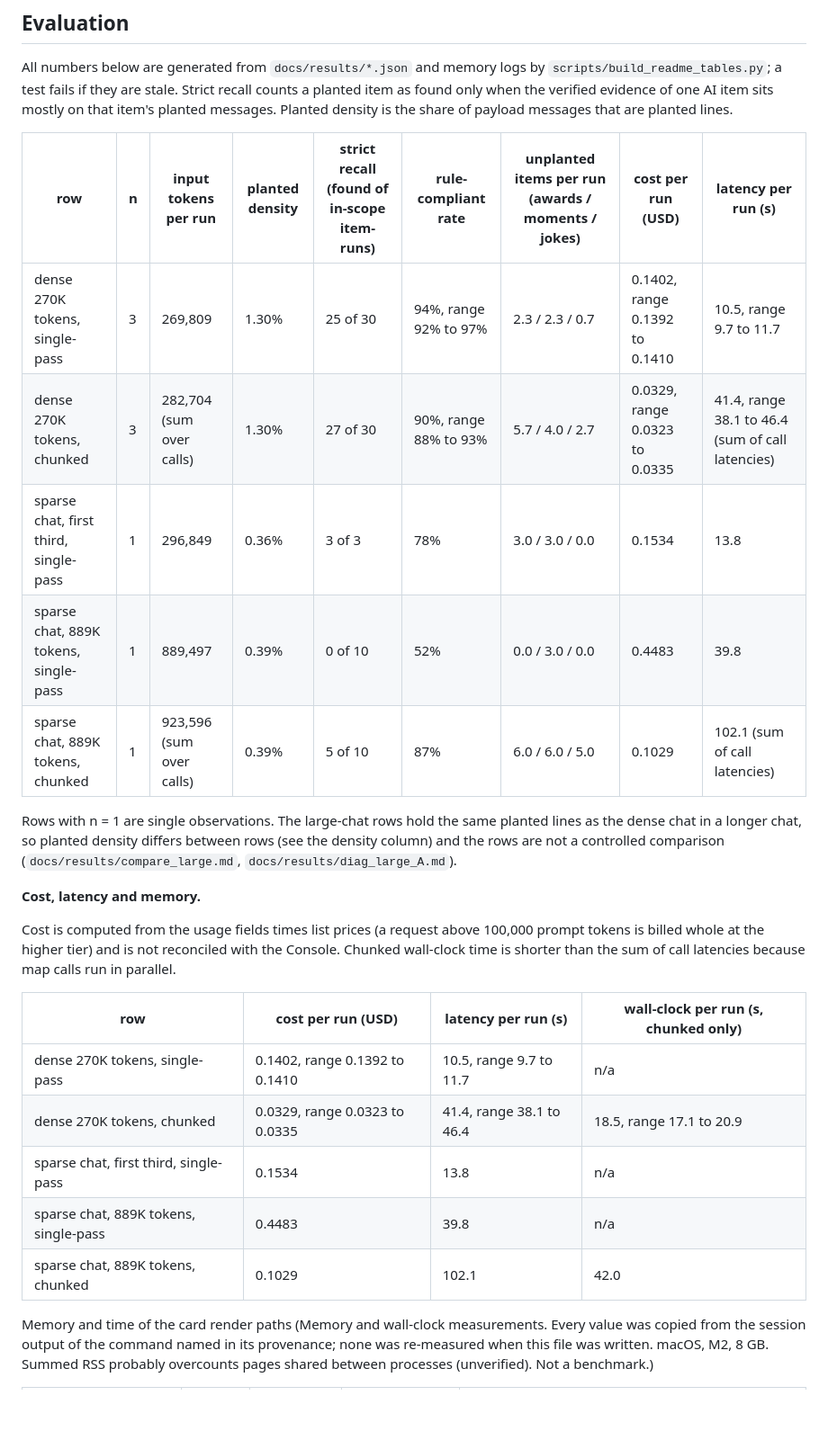
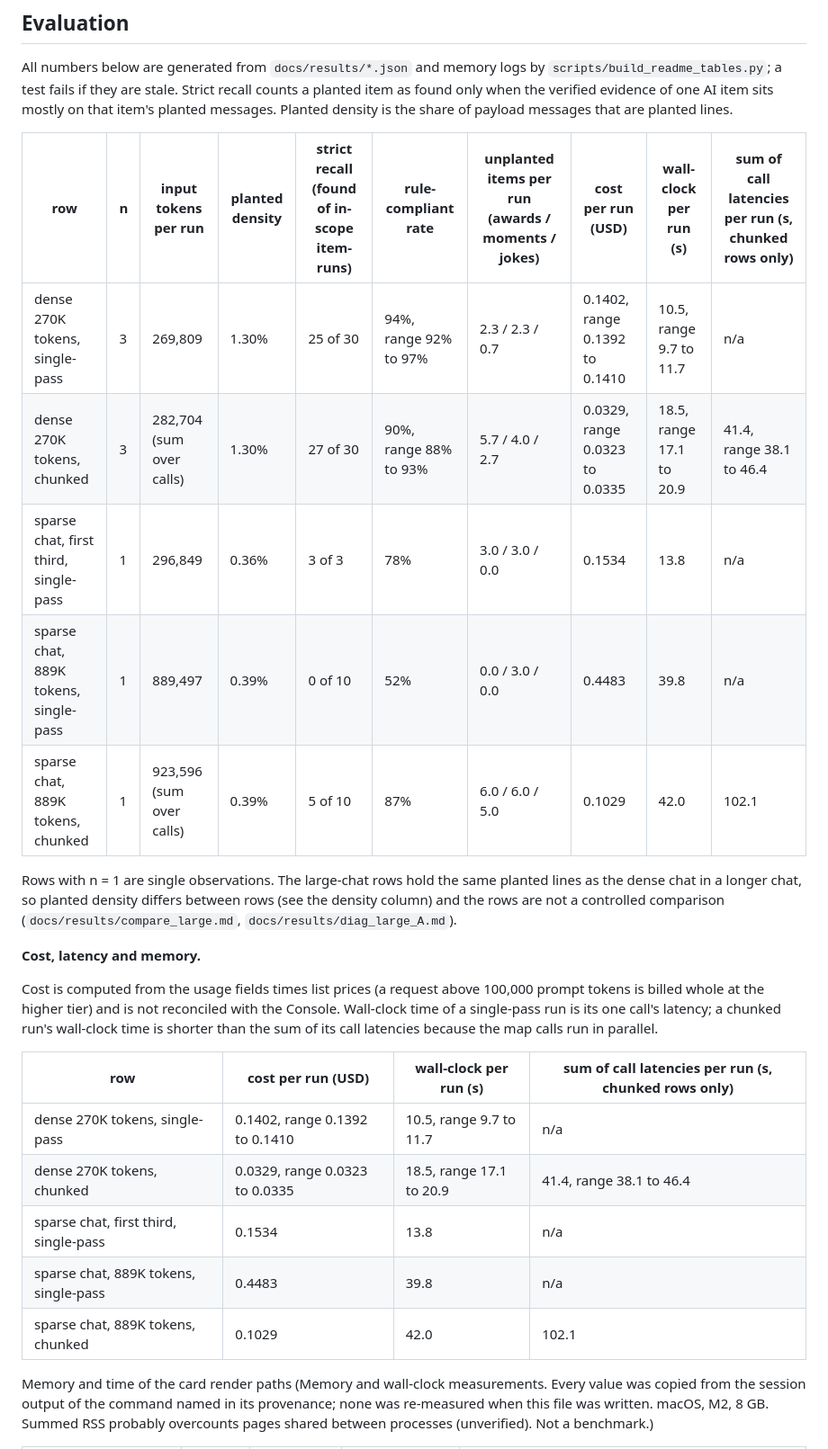
Before and after one commit to devsutharsystems/group-chat-wrapped, a Markdown page: README.md, the part around one of its changes. Shown at 90% size. Drawn GitHub-style; blank space fills up the shorter version.

```diff
--- a/README.md
+++ b/README.md
@@ -72,13 +72,13 @@ PLAYWRIGHT_BROWSERS_PATH=.cache/ms-playwright PYTHONPATH=src .venv/bin/streamlit
 All numbers below are generated from `docs/results/*.json` and memory logs by `scripts/build_readme_tables.py`; a test fails if they are stale. Strict recall counts a planted item as found only when the verified evidence of one AI item sits mostly on that item's planted messages. Planted density is the share of payload messages that are planted lines.
 
 <!-- BEGIN:eval_table -->
-| row | n | input tokens per run | planted density | strict recall (found of in-scope item-runs) | rule-compliant rate | unplanted items per run (awards / moments / jokes) | cost per run (USD) | latency per run (s) |
-|---|---|---|---|---|---|---|---|---|
-| dense 270K tokens, single-pass | 3 | 269,809 | 1.30% | 25 of 30 | 94%, range 92% to 97% | 2.3 / 2.3 / 0.7 | 0.1402, range 0.1392 to 0.1410 | 10.5, range 9.7 to 11.7 |
-| dense 270K tokens, chunked | 3 | 282,704 (sum over calls) | 1.30% | 27 of 30 | 90%, range 88% to 93% | 5.7 / 4.0 / 2.7 | 0.0329, range 0.0323 to 0.0335 | 41.4, range 38.1 to 46.4 (sum of call latencies) |
-| sparse chat, first third, single-pass | 1 | 296,849 | 0.36% | 3 of 3 | 78% | 3.0 / 3.0 / 0.0 | 0.1534 | 13.8 |
-| sparse chat, 889K tokens, single-pass | 1 | 889,497 | 0.39% | 0 of 10 | 52% | 0.0 / 3.0 / 0.0 | 0.4483 | 39.8 |
-| sparse chat, 889K tokens, chunked | 1 | 923,596 (sum over calls) | 0.39% | 5 of 10 | 87% | 6.0 / 6.0 / 5.0 | 0.1029 | 102.1 (sum of call latencies) |
+| row | n | input tokens per run | planted density | strict recall (found of in-scope item-runs) | rule-compliant rate | unplanted items per run (awards / moments / jokes) | cost per run (USD) | wall-clock per run (s) | sum of call latencies per run (s, chunked rows only) |
+|---|---|---|---|---|---|---|---|---|---|
+| dense 270K tokens, single-pass | 3 | 269,809 | 1.30% | 25 of 30 | 94%, range 92% to 97% | 2.3 / 2.3 / 0.7 | 0.1402, range 0.1392 to 0.1410 | 10.5, range 9.7 to 11.7 | n/a |
+| dense 270K tokens, chunked | 3 | 282,704 (sum over calls) | 1.30% | 27 of 30 | 90%, range 88% to 93% | 5.7 / 4.0 / 2.7 | 0.0329, range 0.0323 to 0.0335 | 18.5, range 17.1 to 20.9 | 41.4, range 38.1 to 46.4 |
+| sparse chat, first third, single-pass | 1 | 296,849 | 0.36% | 3 of 3 | 78% | 3.0 / 3.0 / 0.0 | 0.1534 | 13.8 | n/a |
+| sparse chat, 889K tokens, single-pass | 1 | 889,497 | 0.39% | 0 of 10 | 52% | 0.0 / 3.0 / 0.0 | 0.4483 | 39.8 | n/a |
+| sparse chat, 889K tokens, chunked | 1 | 923,596 (sum over calls) | 0.39% | 5 of 10 | 87% | 6.0 / 6.0 / 5.0 | 0.1029 | 42.0 | 102.1 |
 <!-- END:eval_table -->
 
 Rows with n = 1 are single observations. The large-chat rows hold the same planted lines as the dense chat in a longer chat, so planted density differs between rows (see the density column) and the rows are not a controlled comparison (`docs/results/compare_large.md`, `docs/results/diag_large_A.md`).
@@ -86,15 +86,15 @@ Rows with n = 1 are single observations. The large-chat rows hold the same plant
 **Cost, latency and memory.**
 
 <!-- BEGIN:cost_block -->
-Cost is computed from the usage fields times list prices (a request above 100,000 prompt tokens is billed whole at the higher tier) and is not reconciled with the Console. Chunked wall-clock time is shorter than the sum of call latencies because map calls run in parallel.
+Cost is computed from the usage fields times list prices (a request above 100,000 prompt tokens is billed whole at the higher tier) and is not reconciled with the Console. Wall-clock time of a single-pass run is its one call's latency; a chunked run's wall-clock time is shorter than the sum of its call latencies because the map calls run in parallel.
 
-| row | cost per run (USD) | latency per run (s) | wall-clock per run (s, chunked only) |
+| row | cost per run (USD) | wall-clock per run (s) | sum of call latencies per run (s, chunked rows only) |
 |---|---|---|---|
 | dense 270K tokens, single-pass | 0.1402, range 0.1392 to 0.1410 | 10.5, range 9.7 to 11.7 | n/a |
-| dense 270K tokens, chunked | 0.0329, range 0.0323 to 0.0335 | 41.4, range 38.1 to 46.4 | 18.5, range 17.1 to 20.9 |
+| dense 270K tokens, chunked | 0.0329, range 0.0323 to 0.0335 | 18.5, range 17.1 to 20.9 | 41.4, range 38.1 to 46.4 |
 | sparse chat, first third, single-pass | 0.1534 | 13.8 | n/a |
 | sparse chat, 889K tokens, single-pass | 0.4483 | 39.8 | n/a |
-| sparse chat, 889K tokens, chunked | 0.1029 | 102.1 | 42.0 |
+| sparse chat, 889K tokens, chunked | 0.1029 | 42.0 | 102.1 |
 
 Memory and time of the card render paths (Memory and wall-clock measurements. Every value was copied from the session output of the command named in its provenance; none was re-measured when this file was written. macOS, M2, 8 GB. Summed RSS probably overcounts pages shared between processes (unverified). Not a benchmark.)
 
```
Also changed, not shown: other parts of README.md (+11 -9 lines), docs/privacy.md (+2 -0 lines), docs/results/real_format_check.md (added, +25 -0 lines), docs/img/app_2_payload_preview_before_consent.png, docs/img/app_3_review.png, docs/img/app_4_review_rendered_card.png, site/img/ai_card.png, 12 other files.
